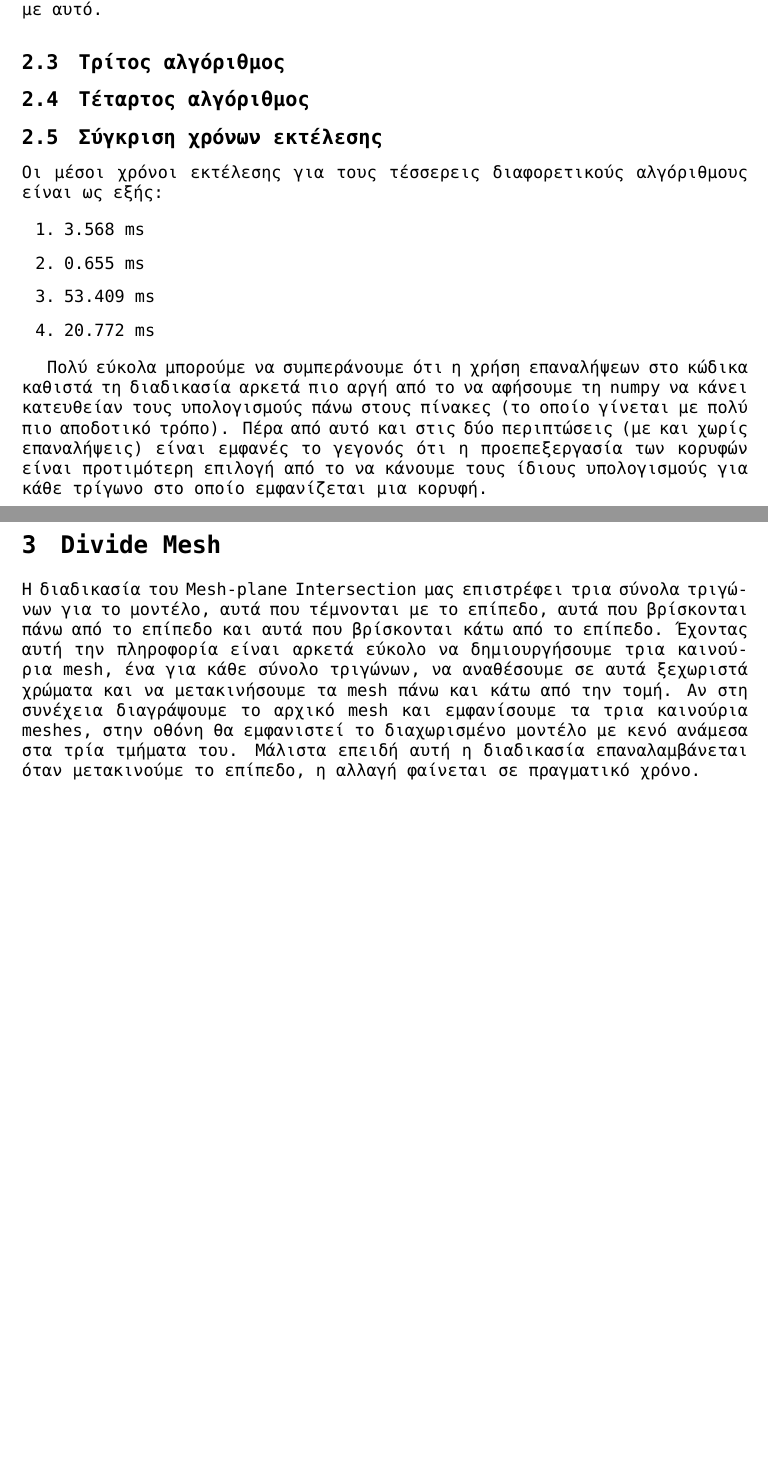
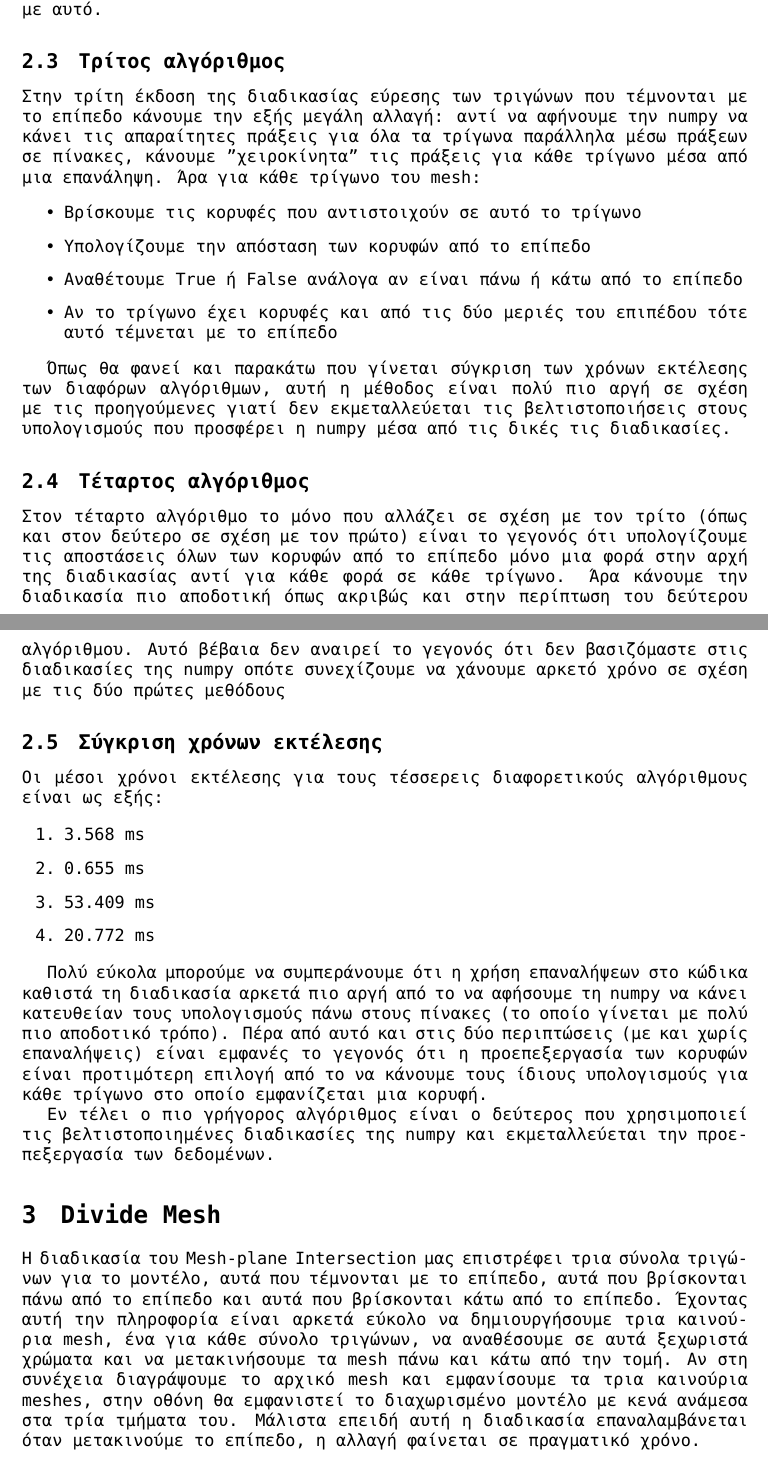
Before and after one commit to alk-alyss/computer-geometry, a LaTeX document (lab3/report.tex): two parts of pages 2 and 3 of 3, joined at a grey line, cut so that both start at the same text, the shorter picture padded with empty space. Compiled offline with XeLaTeX; a missing font is replaced by an installed copy or a similar font.

Commit message:
finish report

```diff
--- a/lab3/report.tex
+++ b/lab3/report.tex
@@ -83,7 +83,32 @@ Components του μοντέλου και η ιδιοτιμή που αντισ
 τρίγωνο βρίσκεται πάνω ή κάτω από το επίπεδο ή αν τέμνεται με αυτό.
 
 \subsection{Τρίτος αλγόριθμος}
+Στην τρίτη έκδοση της διαδικασίας εύρεσης των τριγώνων που τέμνονται με το επίπεδο
+κάνουμε την εξής μεγάλη αλλαγή: αντί να αφήνουμε την numpy να κάνει τις απαραίτητες
+πράξεις για όλα τα τρίγωνα παράλληλα μέσω πράξεων σε πίνακες, κάνουμε "χειροκίνητα" τις
+πράξεις για κάθε τρίγωνο μέσα από μια επανάληψη. Άρα για κάθε τρίγωνο του mesh:
+
+\begin{itemize}
+	\item Βρίσκουμε τις κορυφές που αντιστοιχούν σε αυτό το τρίγωνο
+	\item Υπολογίζουμε την απόσταση των κορυφών από το επίπεδο
+	\item Αναθέτουμε True ή False ανάλογα αν είναι πάνω ή κάτω από το επίπεδο
+	\item Αν το τρίγωνο έχει κορυφές και από τις δύο μεριές του επιπέδου τότε αυτό τέμνεται με το επίπεδο
+\end{itemize}
+
+Όπως θα φανεί και παρακάτω που γίνεται σύγκριση των χρόνων εκτέλεσης των διαφόρων
+αλγόριθμων, αυτή η μέθοδος είναι πολύ πιο αργή σε σχέση με τις προηγούμενες γιατί δεν
+εκμεταλλεύεται τις βελτιστοποιήσεις στους υπολογισμούς που προσφέρει η numpy μέσα από τις
+δικές τις διαδικασίες.
+
 \subsection{Τέταρτος αλγόριθμος}
+Στον τέταρτο αλγόριθμο το μόνο που αλλάζει σε σχέση με τον τρίτο (όπως και στον δεύτερο
+σε σχέση με τον πρώτο) είναι το γεγονός ότι υπολογίζουμε τις αποστάσεις όλων των κορυφών
+από το επίπεδο μόνο μια φορά στην αρχή της διαδικασίας αντί για κάθε φορά σε κάθε
+τρίγωνο. Άρα κάνουμε την διαδικασία πιο αποδοτική όπως ακριβώς και στην περίπτωση του
+δεύτερου αλγόριθμου. Αυτό βέβαια δεν αναιρεί το γεγονός ότι δεν βασιζόμαστε στις
+διαδικασίες της numpy οπότε συνεχίζουμε να χάνουμε αρκετό χρόνο σε σχέση με τις δύο
+πρώτες μεθόδους
+
 
 \subsection{Σύγκριση χρόνων εκτέλεσης}
 Οι μέσοι χρόνοι εκτέλεσης για τους τέσσερεις διαφορετικούς αλγόριθμους είναι ως εξής:
@@ -102,6 +127,9 @@ Components του μοντέλου και η ιδιοτιμή που αντισ
 γεγονός ότι η προεπεξεργασία των κορυφών είναι προτιμότερη επιλογή από το να κάνουμε τους
 ίδιους υπολογισμούς για κάθε τρίγωνο στο οποίο εμφανίζεται μια κορυφή.
 
+Εν τέλει ο πιο γρήγορος αλγόριθμος είναι ο δεύτερος που χρησιμοποιεί τις
+βελτιστοποιημένες διαδικασίες της numpy και εκμεταλλεύεται την προεπεξεργασία των
+δεδομένων.
 
 \section{Divide Mesh}
 Η διαδικασία του Mesh-plane Intersection μας επιστρέφει τρια σύνολα τριγώνων για το
@@ -110,7 +138,7 @@ Components του μοντέλου και η ιδιοτιμή που αντισ
 να δημιουργήσουμε τρια καινούρια mesh, ένα για κάθε σύνολο τριγώνων, να αναθέσουμε σε
 αυτά ξεχωριστά χρώματα και να μετακινήσουμε τα mesh πάνω και κάτω από την τομή.
 Αν στη συνέχεια διαγράψουμε το αρχικό mesh και εμφανίσουμε τα τρια καινούρια meshes, στην
-οθόνη θα εμφανιστεί το διαχωρισμένο μοντέλο με κενό ανάμεσα στα τρία τμήματα του. Μάλιστα
+οθόνη θα εμφανιστεί το διαχωρισμένο μοντέλο με κενά ανάμεσα στα τρία τμήματα του. Μάλιστα
 επειδή αυτή η διαδικασία επαναλαμβάνεται όταν μετακινούμε το επίπεδο, η αλλαγή φαίνεται
 σε πραγματικό χρόνο.
 
```
Also changed, not shown: lab3/report.pdf, lab3/report.tex (10 more changed lines).
